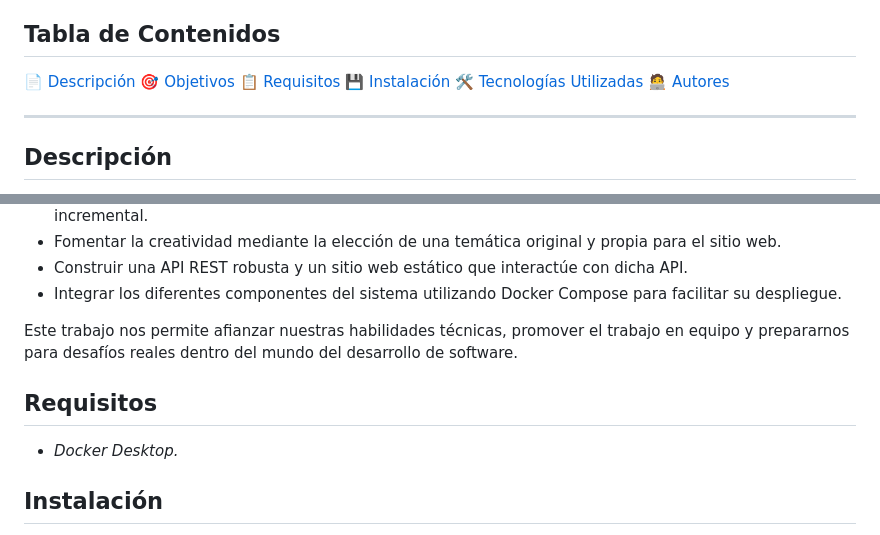
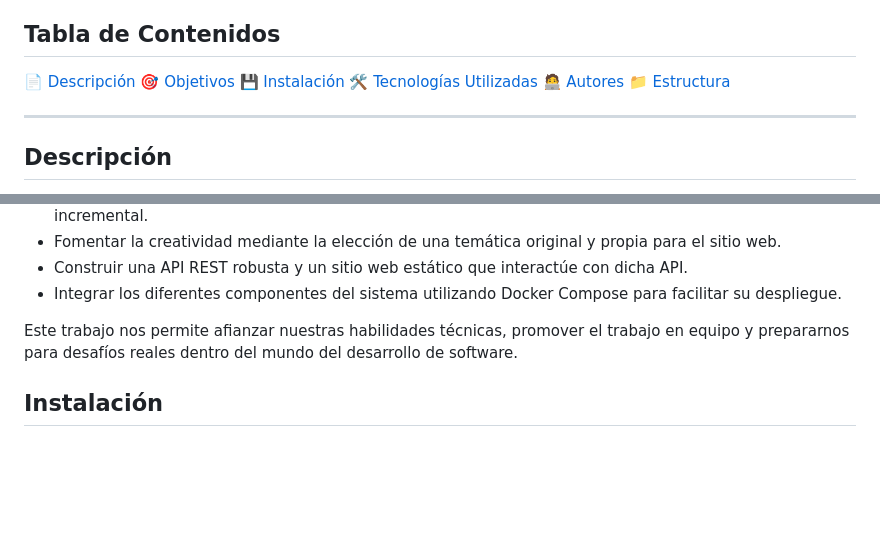
Before and after one commit to ArellanoMauricio/MagnaWeb_IDS, a Markdown page: README.md, 2 parts joined by grey strips. GitHub-like rendering; blank space fills up the shorter version.

Commit message:
Actualizado de vuelta el README.

```diff
--- a/README.md
+++ b/README.md
@@ -4,10 +4,10 @@
 ## Tabla de Contenidos
 📄 [Descripción](#descripción)
 🎯 [Objetivos](#objetivos)
-📋 [Requisitos](#requisitos)
 💾 [Instalación](#instalación)
 🛠️ [Tecnologías Utilizadas](#tecnologías-utilizadas)
 🧑‍💻 [Autores](#autores)
+📁 [Estructura](#estructura-del-proyecto)
 
 ---
 
@@ -27,10 +27,6 @@ El objetivo principal de este trabajo práctico es poner en práctica los concep
 - Integrar los diferentes componentes del sistema utilizando Docker Compose para facilitar su despliegue.
 
 Este trabajo nos permite afianzar nuestras habilidades técnicas, promover el trabajo en equipo y prepararnos para desafíos reales dentro del mundo del desarrollo de software.
-
-## Requisitos
-
-- *Docker Desktop.*
 
 ## Instalación
 
```
